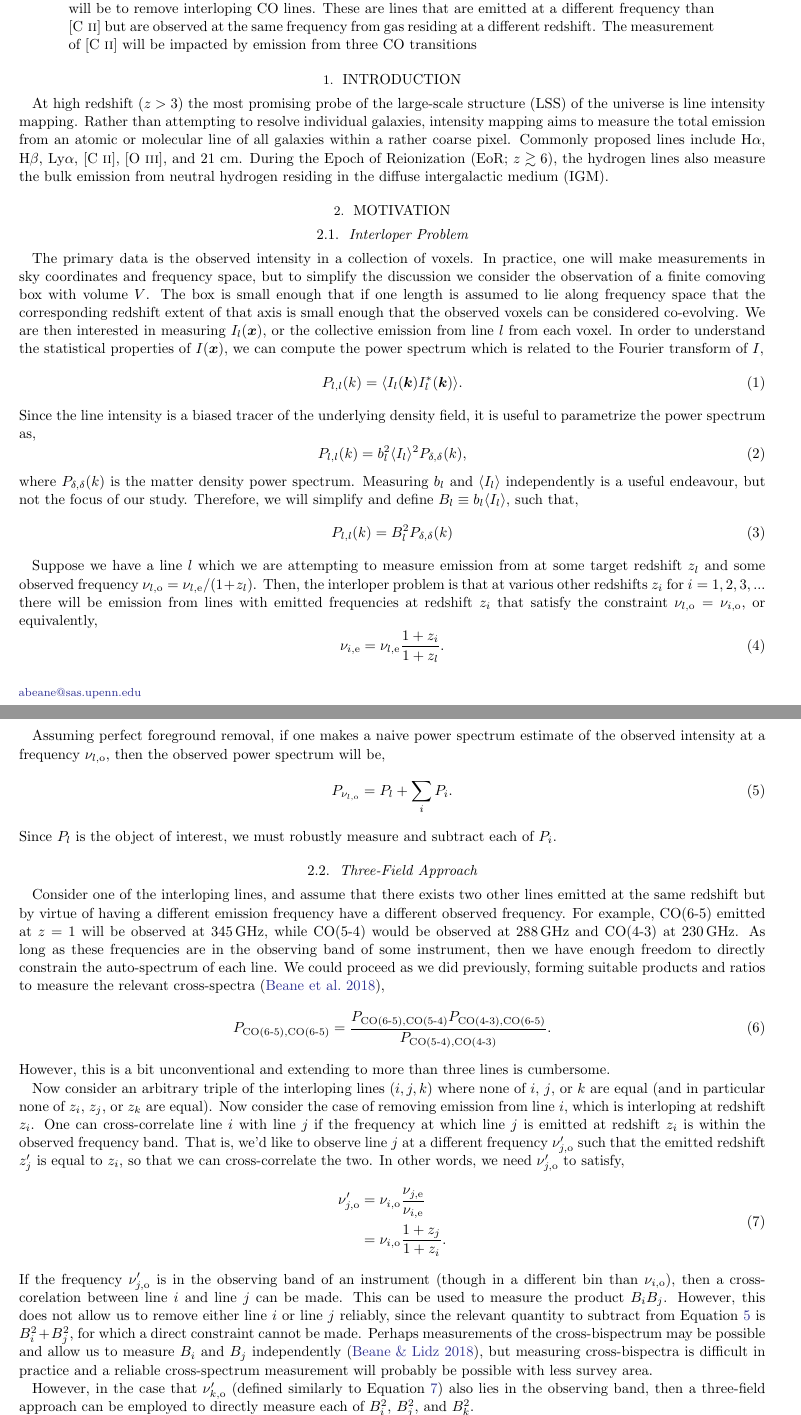
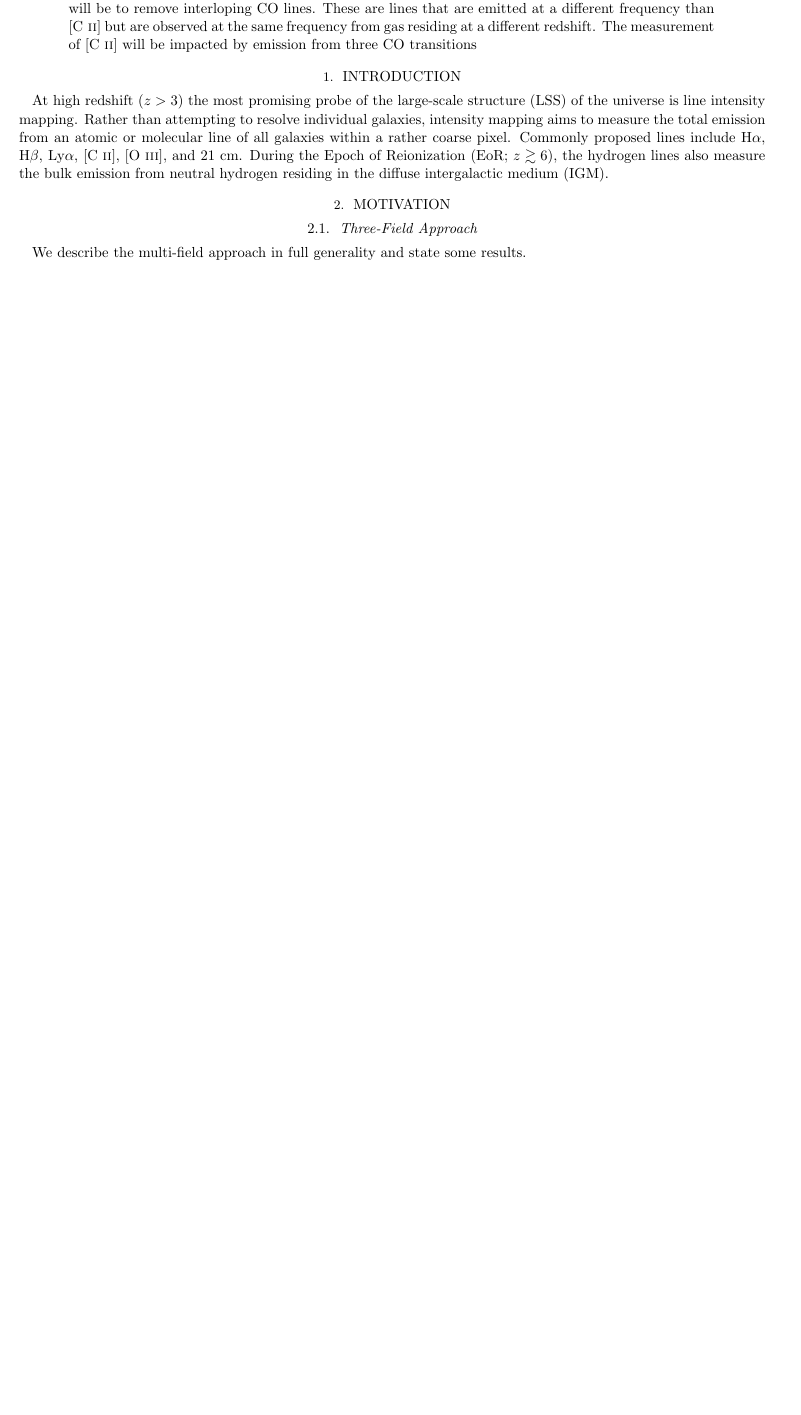
Before and after one commit to gusbeane/CO_eloping, a LaTeX paper (paper/ms.tex): two parts of pages 1 and 2 of 5 before the commit and part of page 1 of 3 after it, the two joined at a grey line, cut so that both start at the same text, the shorter picture padded with empty space. Compiled offline with LaTeX, dvips and Ghostscript.

```diff
--- a/paper/ms.tex
+++ b/paper/ms.tex
@@ -79,100 +79,8 @@
 hydrogen residing in the diffuse intergalactic medium (IGM).
 
 \section{Motivation}\label{sec:theory}
-\subsection{Interloper Problem}\label{ssec:interloper}
-The primary data is the observed intensity in a collection of voxels. In
-practice, one will make measurements in sky coordinates and frequency space,
-but to simplify the discussion we consider the observation of a finite
-comoving box with volume $V$. The box is small enough that if one length is
-assumed to lie along frequency space that the corresponding redshift extent of
-that axis is small enough that the observed voxels can be considered
-co-evolving. We are then interested in measuring $I_{l}(\bm{x})$, or the
-collective emission from line $l$ from each voxel. In order to understand the
-statistical properties of $I(\bm{x})$, we can compute the power spectrum which
-is related to the Fourier transform of $I$,
-\beq
-P_{l,l}(k) = \avg{I_l(\bm{k}) I_l^{*}(\bm{k})}\text{.}
-\eeq
-Since the line intensity is a biased tracer of the underlying density field,
-it is useful to parametrize the power spectrum as,
-\beq
-P_{l,l}(k) = b_l^2 \avg{I_l}^2 \denps(k)\text{,}
-\eeq
-where $\denps(k)$ is the matter density power spectrum. Measuring
-$b_l$ and $\avg{I_l}$ independently is a useful endeavour, but not the focus
-of our study. Therefore, we will simplify and define $B_l \equiv b_l
-\avg{I_l}$, such that,
-\beq
-P_{l,l}(k) = B_l^2 \denps(k)
-\eeq
-
-Suppose we have a line $l$ which we are attempting to measure emission from at
-some target redshift $z_l$ and some observed frequency $\mynu{l}{o} =
-\mynu{l}{e}/(1+z_l)$. Then, the interloper problem is that at various other
-redshifts $z_i$ for $i=1,2,3,...$ there will be emission from lines with
-emitted frequencies at redshift $z_i$ that satisfy the constraint $\mynu{l}{o}
-= \mynu{i}{o}$, or equivalently,
-\beq
-\mynu{i}{e} = \mynu{l}{e}\frac{1+z_i}{1+z_l}\text{.}
-\eeq
-
-Assuming perfect foreground removal, if one makes a naive power spectrum
-estimate of the observed intensity at a frequency $\mynu{l}{o}$, then the
-observed power spectrum will be,
-\beq\label{eq:observed_with_int}
-P_{\mynu{l}{o}} = P_{l} + \sum_{i} P_{i}\text{.}
-\eeq
-Since $P_l$ is the object of interest, we must robustly measure and subtract
-each of $P_i$.
 
 \subsection{Three-Field Approach}\label{ssec:three_field}
+We describe the multi-field approach in full generality and state some
+results.
 
-Consider one of the interloping lines, and assume that there exists two other
-lines emitted at the same redshift but by virtue of having a different
-emission frequency have a different observed frequency. For example, CO(6-5)
-emitted at $z=1$ will be observed at $345\,\GHz$, while CO(5-4) would be
-observed at $288\,\GHz$ and CO(4-3) at $230\,\GHz$. As long as these
-frequencies are in the observing band of some instrument, then we have enough
-freedom to directly constrain the auto-spectrum of each line. We could proceed
-as we did previously, forming suitable products and ratios to measure the
-relevant cross-spectra \citep{2018arXiv181110609B},
-\beq\label{eq:old_way}
-P_{\text{CO(6-5),CO(6-5)}} =
-\frac{ \xps{\text{CO(6-5)}}{\text{CO(5-4)}}
-       \xps{\text{CO(4-3)}}{\text{CO(6-5)}} }
-     { \xps{\text{CO(5-4)}}{\text{CO(4-3)}}}\text{.}
-\eeq
-However, this is a bit unconventional and extending to more than three lines
-is cumbersome.
-
-Now consider an arbitrary triple of the interloping lines $(i, j, k)$ where
-none of $i$, $j$, or $k$ are equal (and in particular none of $z_i$, $z_j$, or
-$z_k$ are equal). Now consider the case of removing emission from line $i$,
-which is interloping at redshift $z_i$. One can cross-correlate line $i$ with
-line $j$ if the frequency at which line $j$ is emitted at redshift $z_i$ is
-within the observed frequency band. That is, we'd like to observe line $j$ at
-a different frequency $\mynu{j}{o}'$ such that the emitted redshift $z_j'$ is
-equal to $z_i$, so that we can cross-correlate the two. In other words, we
-need $\mynu{j}{o}'$ to satisfy,
-\beq\label{eq:nu_obs}
-\begin{split}
-\mynu{j}{o}' &= \mynu{i}{o} \frac{\mynu{j}{e}}{\mynu{i}{e}} \\
-&= \mynu{i}{o} \frac{1+z_j}{1+z_i}\text{.}
-\end{split}
-\eeq
-If the frequency $\mynu{j}{o}'$ is in the observing band of an instrument
-(though in a different bin than $\mynu{i}{o}$), then a cross-corelation
-between line $i$ and line $j$ can be made. This can be used to measure the
-product $B_iB_j$. However, this does not allow us to remove either line $i$ or
-line $j$ reliably, since the relevant quantity to subtract from
-Equation~\ref{eq:observed_with_int} is $B_i^2 + B_j^2$, for which a direct
-constraint cannot be made. Perhaps measurements of the cross-bispectrum may be
-possible and allow us to measure $B_i$ and $B_j$ independently
-\citep{2018ApJ...867...26B}, but measuring cross-bispectra is difficult in
-practice and a reliable cross-spectrum measurement will probably be possible
-with less survey area.
-
-However, in the case that $\mynu{k}{o}'$ (defined similarly to
-Equation~\ref{eq:nu_obs}) also lies in the observing band, then a three-field
-approach can be employed to directly measure each of $B_i^2$, $B_j^2$, and
-$B_k^2$.
```
Also changed, not shown: paper/ms.tex (15 more changed lines), 1 other file.
